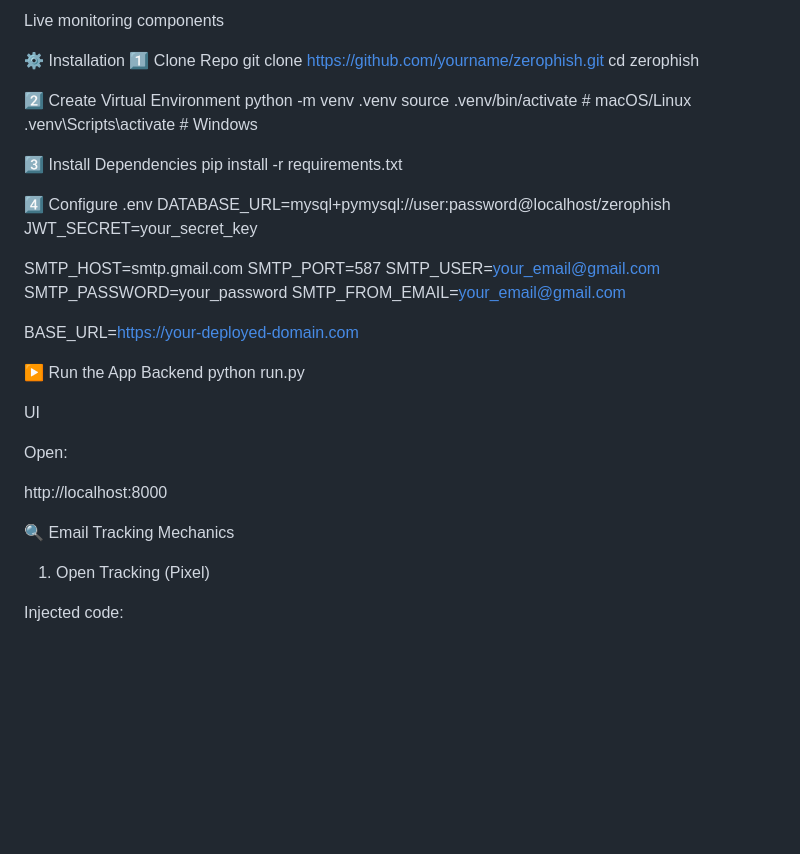
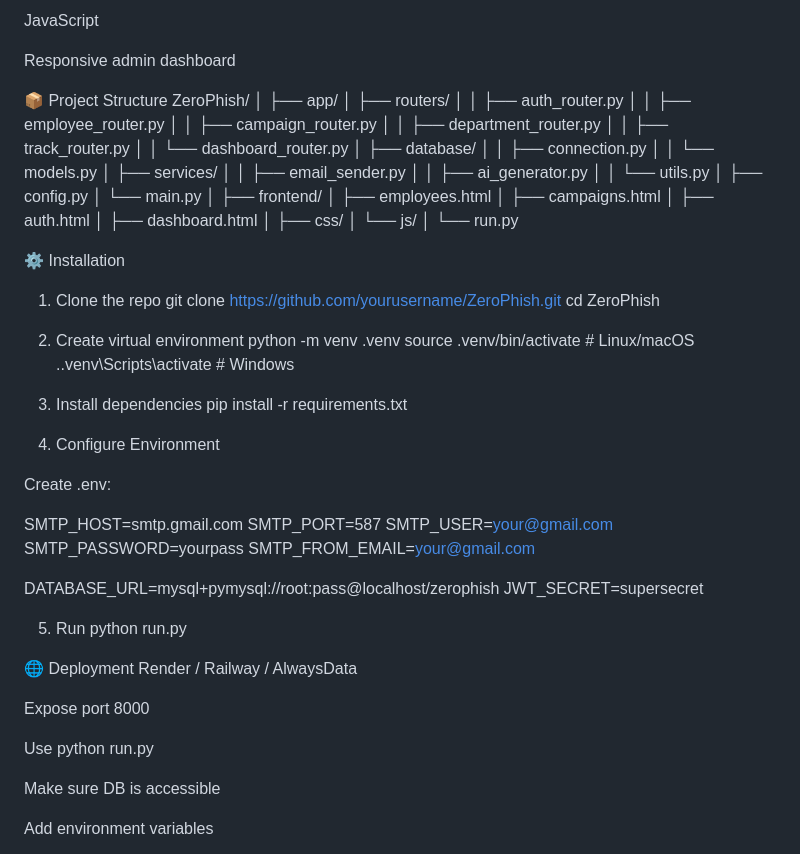
Before and after one commit to shahin1717/aihack, a Markdown page: README.md, the part around the change printed below. Rendered like a GitHub page; blank space fills up the shorter version.

```diff
--- a/README.md
+++ b/README.md
@@ -82,43 +96,76 @@ Responsive admin interface
 
-Live monitoring components
+JavaScript
+
+Responsive admin dashboard
+
+📦 Project Structure
+ZeroPhish/
+│
+├── app/
+│   ├── routers/
+│   │   ├── auth_router.py
+│   │   ├── employee_router.py
+│   │   ├── campaign_router.py
+│   │   ├── department_router.py
+│   │   ├── track_router.py
+│   │   └── dashboard_router.py
+│   ├── database/
+│   │   ├── connection.py
+│   │   └── models.py
+│   ├── services/
+│   │   ├── email_sender.py
+│   │   ├── ai_generator.py
+│   │   └── utils.py
+│   ├── config.py
+│   └── main.py
+│
+├── frontend/
+│   ├── employees.html
+│   ├── campaigns.html
+│   ├── auth.html
+│   ├── dashboard.html
+│   ├── css/
+│   └── js/
+│
+└── run.py
 
 ⚙️ Installation
-1️⃣ Clone Repo
-git clone https://github.com/yourname/zerophish.git
-cd zerophish
+1. Clone the repo
+git clone https://github.com/yourusername/ZeroPhish.git
+cd ZeroPhish
 
-2️⃣ Create Virtual Environment
+2. Create virtual environment
 python -m venv .venv
-source .venv/bin/activate        # macOS/Linux
-.venv\Scripts\activate           # Windows
+source .venv/bin/activate   # Linux/macOS
+.\.venv\Scripts\activate    # Windows
 
-3️⃣ Install Dependencies
+3. Install dependencies
 pip install -r requirements.txt
 
-4️⃣ Configure .env
-DATABASE_URL=mysql+pymysql://user:password@localhost/zerophish
-JWT_SECRET=your_secret_key
+4. Configure Environment
+
+Create .env:
 
 SMTP_HOST=smtp.gmail.com
 SMTP_PORT=587
-SMTP_USER=your_email@gmail.com
-SMTP_PASSWORD=your_password
-SMTP_FROM_EMAIL=your_email@gmail.com
+SMTP_USER=your@gmail.com
+SMTP_PASSWORD=yourpass
+SMTP_FROM_EMAIL=your@gmail.com
 
-BASE_URL=https://your-deployed-domain.com
+DATABASE_URL=mysql+pymysql://root:pass@localhost/zerophish
+JWT_SECRET=supersecret
 
-▶️ Run the App
-Backend
+5. Run
 python run.py
 
-UI
+🌐 Deployment
+Render / Railway / AlwaysData
 
-Open:
+Expose port 8000
 
-http://localhost:8000
+Use python run.py
 
-🔍 Email Tracking Mechanics
-1. Open Tracking (Pixel)
+Make sure DB is accessible
 
-Injected code:
+Add environment variables
 
```
Also changed, not shown: other parts of README.md (+74 -92 lines).
